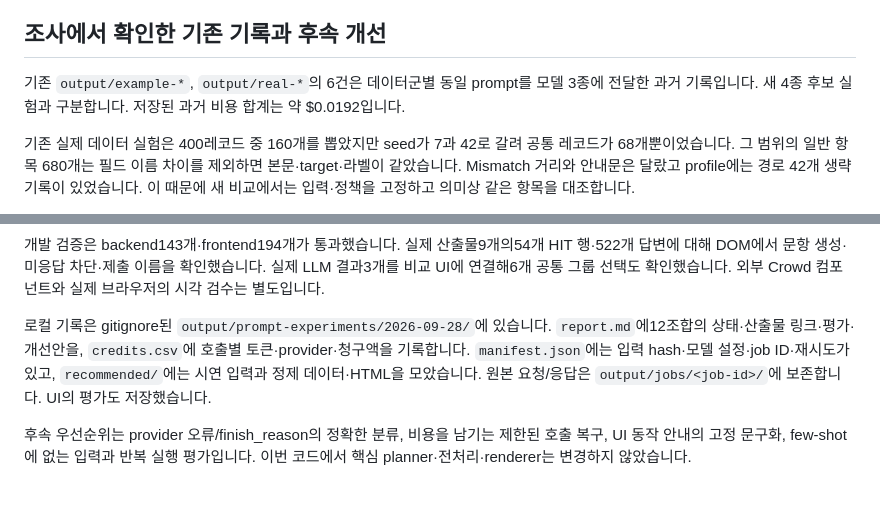
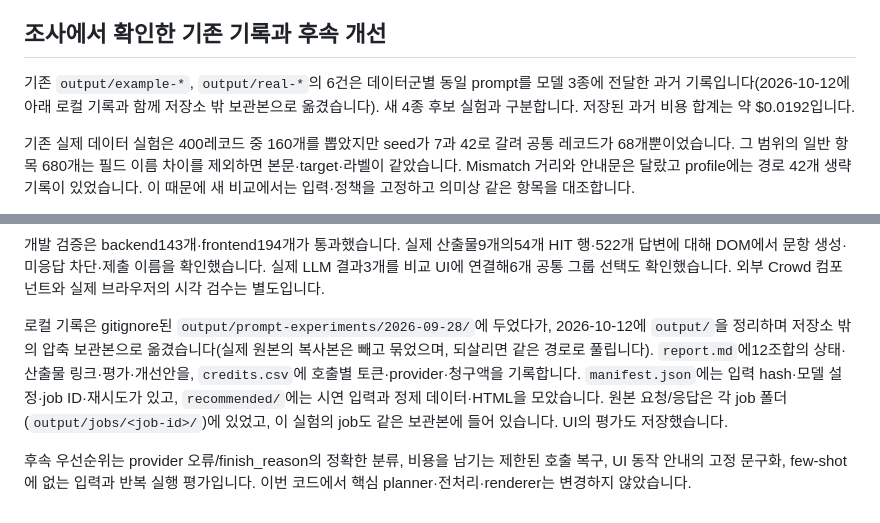
Before and after one commit to brian-223134/mturk_demo, a Markdown page: docs/prompt-experiments.md, 2 parts joined by grey strips. Drawn GitHub-style.

Commit message:
docs: prompt 실험의 로컬 기록을 저장소 밖 보관본으로 옮긴 것을 반영한다

```diff
--- a/docs/prompt-experiments.md
+++ b/docs/prompt-experiments.md
@@ -79,7 +79,7 @@ LLM은 task spec을 생성합니다. 전처리와 HTML 배치·상호작용은 [
 
 ## 조사에서 확인한 기존 기록과 후속 개선
 
-기존 `output/example-*`, `output/real-*`의 6건은 데이터군별 동일 prompt를 모델 3종에 전달한 과거 기록입니다. 새 4종 후보 실험과 구분합니다. 저장된 과거 비용 합계는 약 $0.0192입니다.
+기존 `output/example-*`, `output/real-*`의 6건은 데이터군별 동일 prompt를 모델 3종에 전달한 과거 기록입니다(2026-10-12에 아래 로컬 기록과 함께 저장소 밖 보관본으로 옮겼습니다). 새 4종 후보 실험과 구분합니다. 저장된 과거 비용 합계는 약 $0.0192입니다.
 
 기존 실제 데이터 실험은 400레코드 중 160개를 뽑았지만 seed가 7과 42로 갈려 공통 레코드가 68개뿐이었습니다. 그 범위의 일반 항목 680개는 필드 이름 차이를 제외하면 본문·target·라벨이 같았습니다. Mismatch 거리와 안내문은 달랐고 profile에는 경로 42개 생략 기록이 있었습니다. 이 때문에 새 비교에서는 입력·정책을 고정하고 의미상 같은 항목을 대조합니다.
 
@@ -106,6 +106,6 @@ DeepSeek의 baseline/instructions/combined는 재실행 후에도 산출물을
 
 개발 검증은 backend143개·frontend194개가 통과했습니다. 실제 산출물9개의54개 HIT 행·522개 답변에 대해 DOM에서 문항 생성·미응답 차단·제출 이름을 확인했습니다. 실제 LLM 결과3개를 비교 UI에 연결해6개 공통 그룹 선택도 확인했습니다. 외부 Crowd 컴포넌트와 실제 브라우저의 시각 검수는 별도입니다.
 
-로컬 기록은 gitignore된 `output/prompt-experiments/2026-09-28/`에 있습니다. `report.md`에12조합의 상태·산출물 링크·평가·개선안을, `credits.csv`에 호출별 토큰·provider·청구액을 기록합니다. `manifest.json`에는 입력 hash·모델 설정·job ID·재시도가 있고, `recommended/`에는 시연 입력과 정제 데이터·HTML을 모았습니다. 원본 요청/응답은 `output/jobs/<job-id>/`에 보존합니다. UI의 평가도 저장했습니다.
+로컬 기록은 gitignore된 `output/prompt-experiments/2026-09-28/`에 두었다가, 2026-10-12에 `output/`을 정리하며 저장소 밖의 압축 보관본으로 옮겼습니다(실제 원본의 복사본은 빼고 묶었으며, 되살리면 같은 경로로 풀립니다). `report.md`에12조합의 상태·산출물 링크·평가·개선안을, `credits.csv`에 호출별 토큰·provider·청구액을 기록합니다. `manifest.json`에는 입력 hash·모델 설정·job ID·재시도가 있고, `recommended/`에는 시연 입력과 정제 데이터·HTML을 모았습니다. 원본 요청/응답은 각 job 폴더(`output/jobs/<job-id>/`)에 있었고, 이 실험의 job도 같은 보관본에 들어 있습니다. UI의 평가도 저장했습니다.
 
 후속 우선순위는 provider 오류/finish_reason의 정확한 분류, 비용을 남기는 제한된 호출 복구, UI 동작 안내의 고정 문구화, few-shot에 없는 입력과 반복 실행 평가입니다. 이번 코드에서 핵심 planner·전처리·renderer는 변경하지 않았습니다.
```
